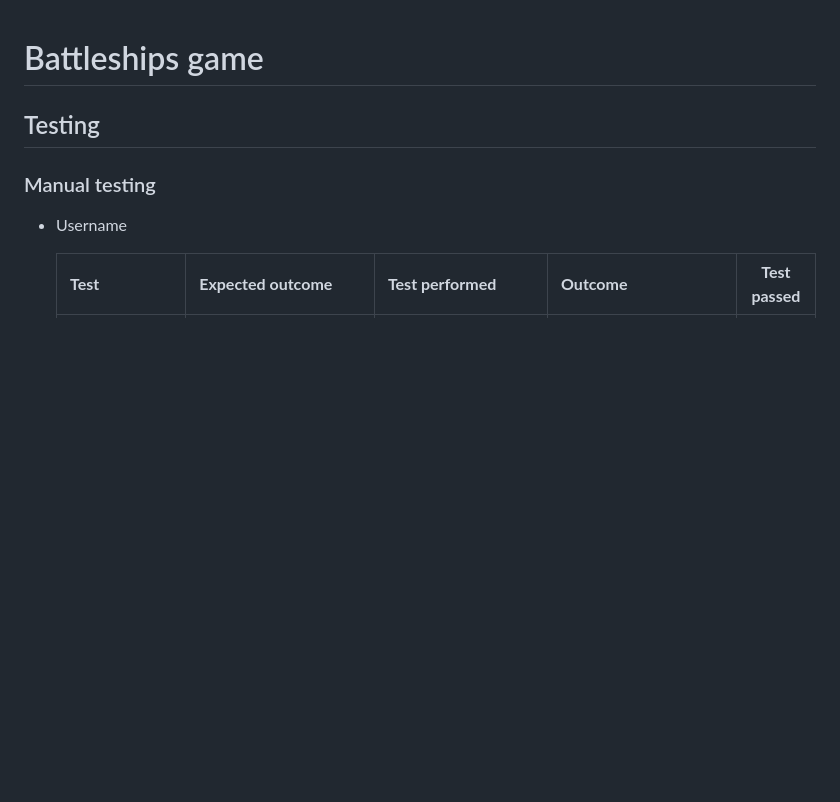
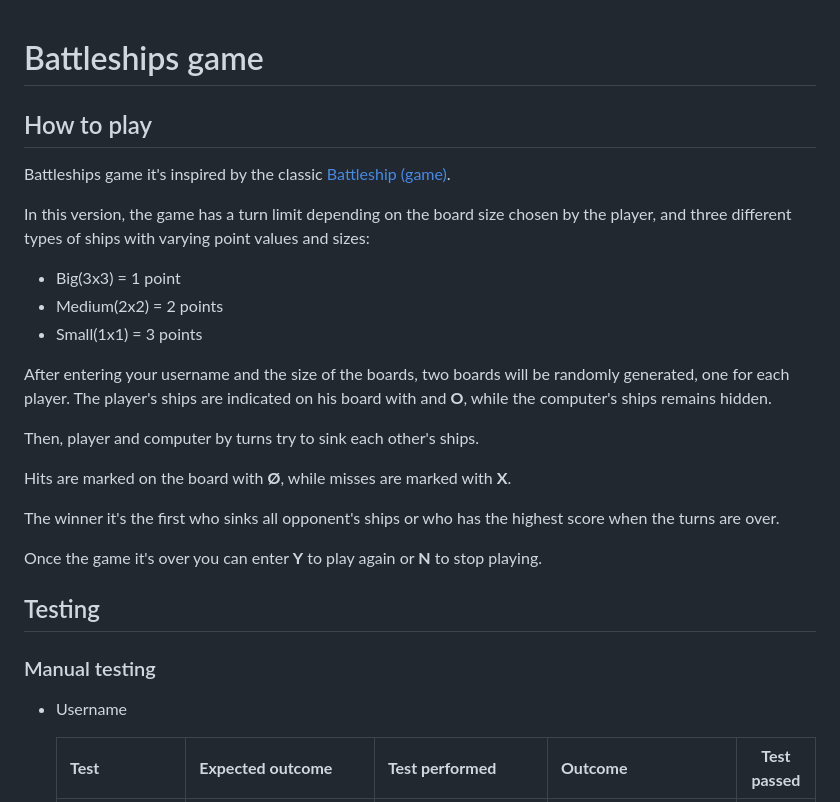
Before and after one commit to PaaulCB/Battleships-game, a Markdown page: README.md, the part around the change. Rendered like a GitHub page; blank space fills up the shorter version.

Commit message:
Add How to play on README.md

```diff
--- a/README.md
+++ b/README.md
@@ -1,4 +1,25 @@
 # Battleships game
+
+## How to play
+
+Battleships game it's inspired by the classic [Battleship (game)](https://en.wikipedia.org/wiki/Battleship_(game)).
+
+In this version, the game has a turn limit depending on the board size chosen by the player, and three different types of ships with varying point values and sizes:
+
+- Big(3x3) = 1 point
+- Medium(2x2) = 2 points
+- Small(1x1) = 3 points
+
+After entering your username and the size of the boards, two boards will be randomly generated, one for each player. The player's ships are indicated on his board with and **O**, while the computer's ships remains hidden.
+
+Then, player and computer by turns try to sink each other's ships.
+
+Hits are marked on the board with **Ø**, while misses are marked with **X**.
+
+The winner it's the first who sinks all opponent's ships or who has the highest score when the turns are over.
+
+Once the game it's over you can enter **Y** to play again or **N** to stop playing.
+
 
 ## Testing
 
```
